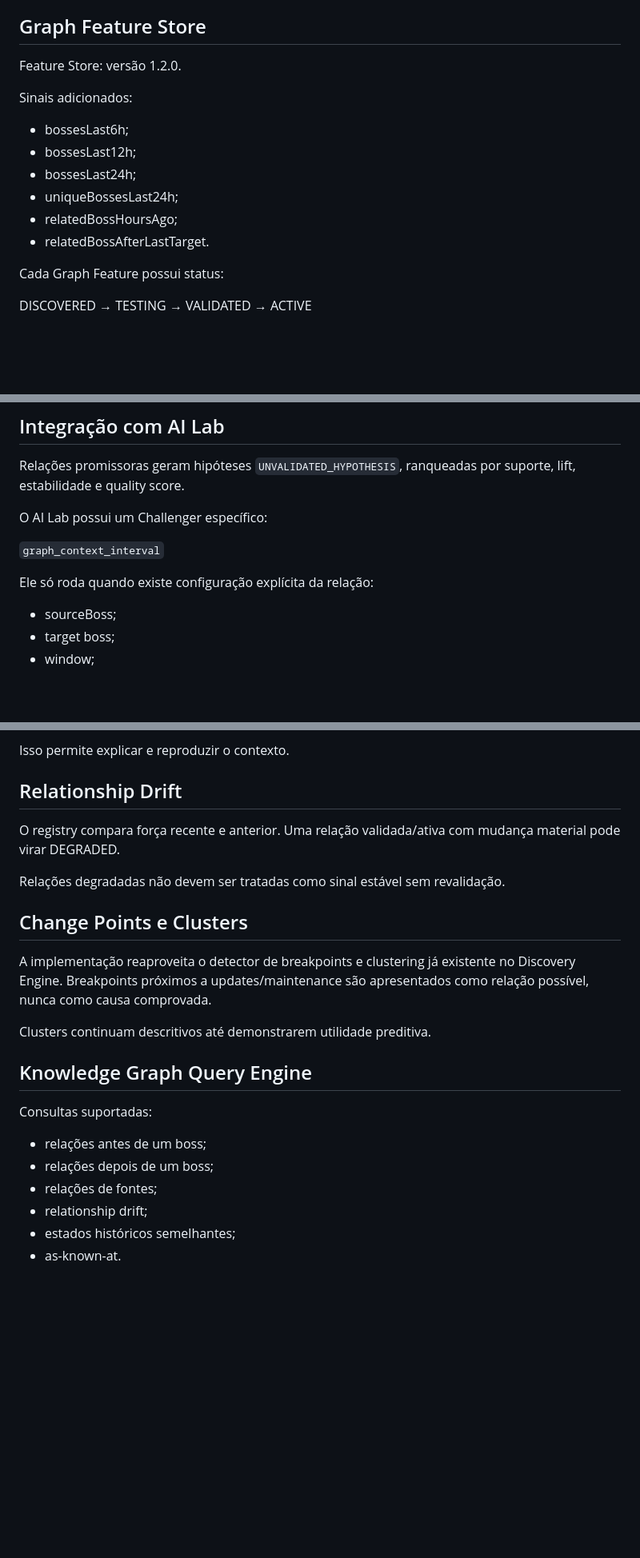
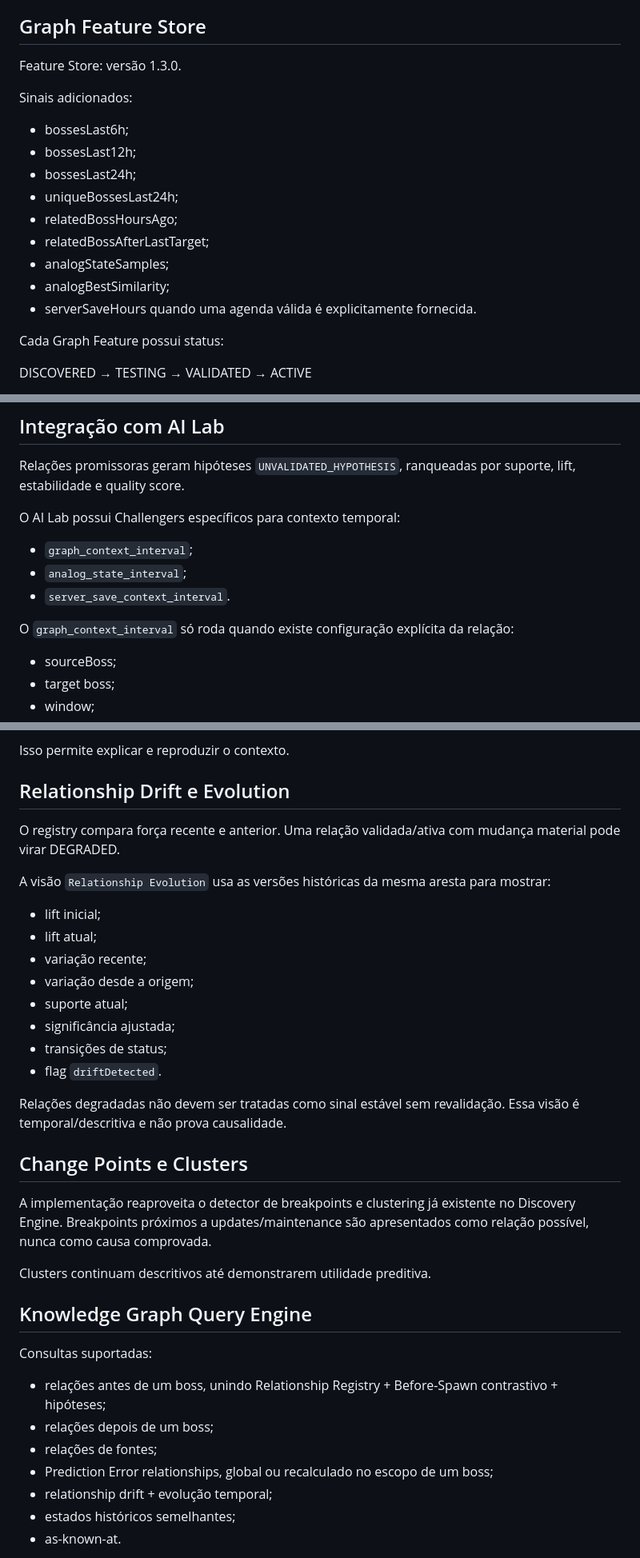
Before and after one commit to Billfabio/boss-radar-lunarian, a Markdown page: RELATORIO-KNOWLEDGE-GRAPH.md, 3 parts joined by grey strips. Shown at 80% size. GitHub-like rendering; blank space fills up the shorter version.

```diff
--- a/RELATORIO-KNOWLEDGE-GRAPH.md
+++ b/RELATORIO-KNOWLEDGE-GRAPH.md
@@ -160,7 +196,7 @@ Com `INSUFFICIENT_HISTORY`, nenhuma penalização é aplicada. A redução é tr
 
 ## Graph Feature Store
 
-Feature Store: versão 1.2.0.
+Feature Store: versão 1.3.0.
 
 Sinais adicionados:
 
@@ -169,7 +205,10 @@ Sinais adicionados:
 - bossesLast24h;
 - uniqueBossesLast24h;
 - relatedBossHoursAgo;
-- relatedBossAfterLastTarget.
+- relatedBossAfterLastTarget;
+- analogStateSamples;
+- analogBestSimilarity;
+- serverSaveHours quando uma agenda válida é explicitamente fornecida.
 
 Cada Graph Feature possui status:
 
@@ -185,11 +224,13 @@ O dataset MLOps guarda também `contextEvents`, garantindo reprodutibilidade e a
 
 Relações promissoras geram hipóteses `UNVALIDATED_HYPOTHESIS`, ranqueadas por suporte, lift, estabilidade e quality score.
 
-O AI Lab possui um Challenger específico:
+O AI Lab possui Challengers específicos para contexto temporal:
 
-`graph_context_interval`
+- `graph_context_interval`;
+- `analog_state_interval`;
+- `server_save_context_interval`.
 
-Ele só roda quando existe configuração explícita da relação:
+O `graph_context_interval` só roda quando existe configuração explícita da relação:
 
 - sourceBoss;
 - target boss;
@@ -233,11 +274,22 @@ Quando um modelo graph-context é utilizado em Canary/Champion promovido, a prev
 
 Isso permite explicar e reproduzir o contexto.
 
-## Relationship Drift
+## Relationship Drift e Evolution
 
 O registry compara força recente e anterior. Uma relação validada/ativa com mudança material pode virar DEGRADED.
 
-Relações degradadas não devem ser tratadas como sinal estável sem revalidação.
+A visão `Relationship Evolution` usa as versões históricas da mesma aresta para mostrar:
+
+- lift inicial;
+- lift atual;
+- variação recente;
+- variação desde a origem;
+- suporte atual;
+- significância ajustada;
+- transições de status;
+- flag `driftDetected`.
+
+Relações degradadas não devem ser tratadas como sinal estável sem revalidação. Essa visão é temporal/descritiva e não prova causalidade.
 
 ## Change Points e Clusters
 
@@ -249,10 +301,11 @@ Clusters continuam descritivos até demonstrarem utilidade preditiva.
 
 Consultas suportadas:
 
-- relações antes de um boss;
+- relações antes de um boss, unindo Relationship Registry + Before-Spawn contrastivo + hipóteses;
 - relações depois de um boss;
 - relações de fontes;
-- relationship drift;
+- Prediction Error relationships, global ou recalculado no escopo de um boss;
+- relationship drift + evolução temporal;
 - estados históricos semelhantes;
 - as-known-at.
 
```
Also changed, not shown: other parts of RELATORIO-KNOWLEDGE-GRAPH.md (+43 -0 lines).
